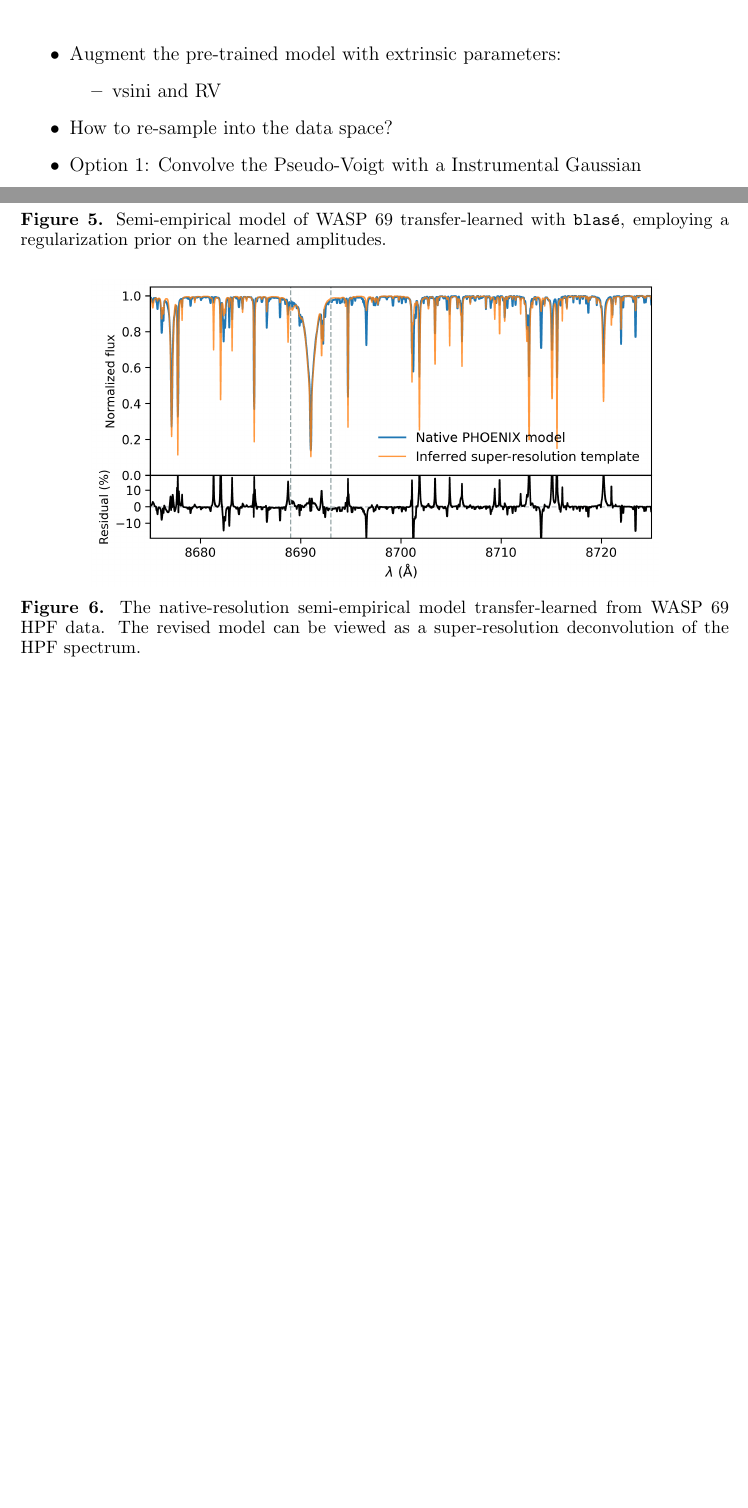
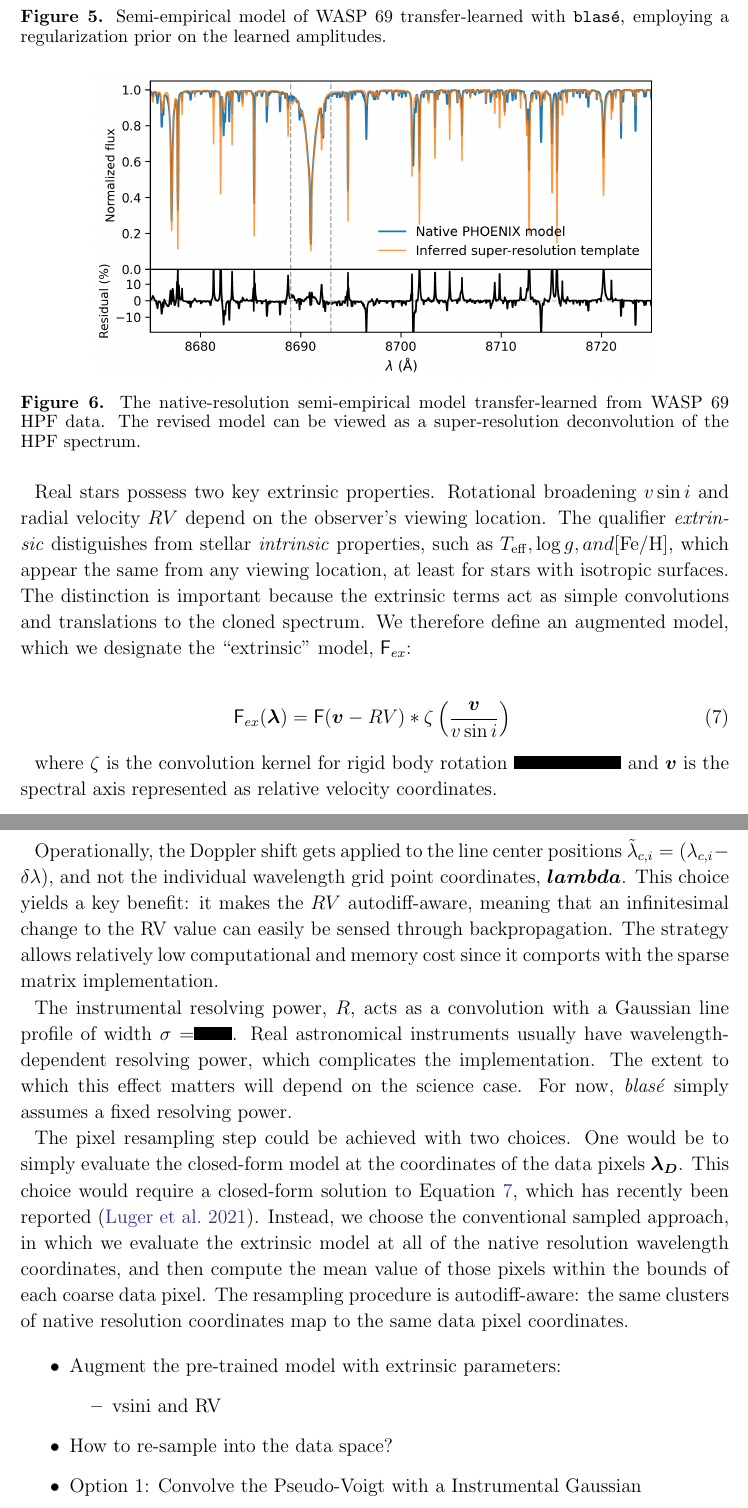
Before and after one commit to gully/blase, a LaTeX paper (paper/paper1/ms.tex): two parts of pages 14 and 15 of 21 before the commit and two parts of pages 15 and 16 of 22 after it, joined at a grey line, cut so that both start at the same text, the shorter picture padded with empty space. Compiled offline with pdfLaTeX.

Commit message:
writing prose: semi empirical model and extrinsic parameters

```diff
--- a/paper/paper1/ms.tex
+++ b/paper/paper1/ms.tex
@@ -257,6 +257,24 @@ Finally, and most perniciously, a large category of residuals stems from conspic
     \caption{The native-resolution semi-empirical model transfer-learned from WASP 69 HPF data. The revised model can be viewed as a super-resolution deconvolution of the HPF spectrum.}
     \label{fig_WASP69_regularized}
 \end{figure}
+
+
+The cloned model already represents a useful intermediate product: the distillation of $N_s=335,849\times2$ pixel flux values and coordinates into a more compact quartet of properties for a list of 9,028 spectral lines, a dimensionality reduction of $18\times$ for the cost of 1.2\%/pixel in accuracy.  But the cloned model serves as a mere stepping stone in our principal quest: the comparison of models to real data.
+
+\subsection{Augmenting the cloned model to match data}
+Real stars possess two key extrinsic properties.  Rotational broadening $v\sin{i}$ and radial velocity $RV$ depend on the observer's viewing location. The qualifier \emph{extrinsic} distiguishes from stellar \emph{intrinsic} properties, such as $T_{\mathrm{eff}}, \log{g}, and [\mathrm{Fe}/\mathrm{H}]$, which appear the same from any viewing location, at least for stars with isotropic surfaces.  The distinction is important because the extrinsic terms act as simple convolutions and translations to the cloned spectrum.  We therefore define an augmented model, which we designate the ``extrinsic'' model, $\mathsf{F}_{ex}$:
+
+\begin{eqnarray}
+    \mathsf{F}_{ex}(\bm{\lambda}) = \mathsf{F}(\bm{v}-RV) * \zeta \left(\frac{\bm{v}}{v\sin{i}}\right) \label{eqn_convolution}
+\end{eqnarray}
+
+where $\zeta$ is the convolution kernel for rigid body rotation \censorbox{cite ExoJAX} and $\bm{v}$ is the spectral axis represented as relative velocity coordinates.
+
+Operationally, the Doppler shift gets applied to the line center positions $\tilde \lambda_{c,i} = (\lambda_{c,i}-\delta \lambda)$, and not the individual wavelength grid point coordinates, $\bm{lambda}$. This choice yields a key benefit: it makes the $RV$ autodiff-aware, meaning that an infinitesimal change to the RV value can easily be sensed through backpropagation.  The strategy allows relatively low computational and memory cost since it comports with the sparse matrix implementation.
+
+The instrumental resolving power, $R$, acts as a convolution with a Gaussian line profile of width $\sigma=$\censorbox{todo}.  Real astronomical instruments usually have wavelength-dependent resolving power, which complicates the implementation.  The extent to which this effect matters will depend on the science case.  For now, \emph{blas\'e} simply assumes a fixed resolving power.
+
+The pixel resampling step could be achieved with two choices.  One would be to simply evaluate the closed-form model at the coordinates of the data pixels $\bm{\lambda_D}$.  This choice would require a closed-form solution to Equation \ref{eqn_convolution}, which has recently been reported \citep{2021arXiv211006271L}.  Instead, we choose the conventional sampled approach, in which we evaluate the extrinsic model at all of the native resolution wavelength coordinates, and then compute the mean value of those pixels within the bounds of each coarse data pixel.  The resampling procedure is autodiff-aware: the same clusters of native resolution coordinates map to the same data pixel coordinates.
 
 \begin{outline}
     \1 Augment the pre-trained model with extrinsic parameters:
```
Also changed, not shown: paper/paper1/ms.bib (line endings or trailing spaces), paper/paper1/ms.tex (8 more changed lines).
